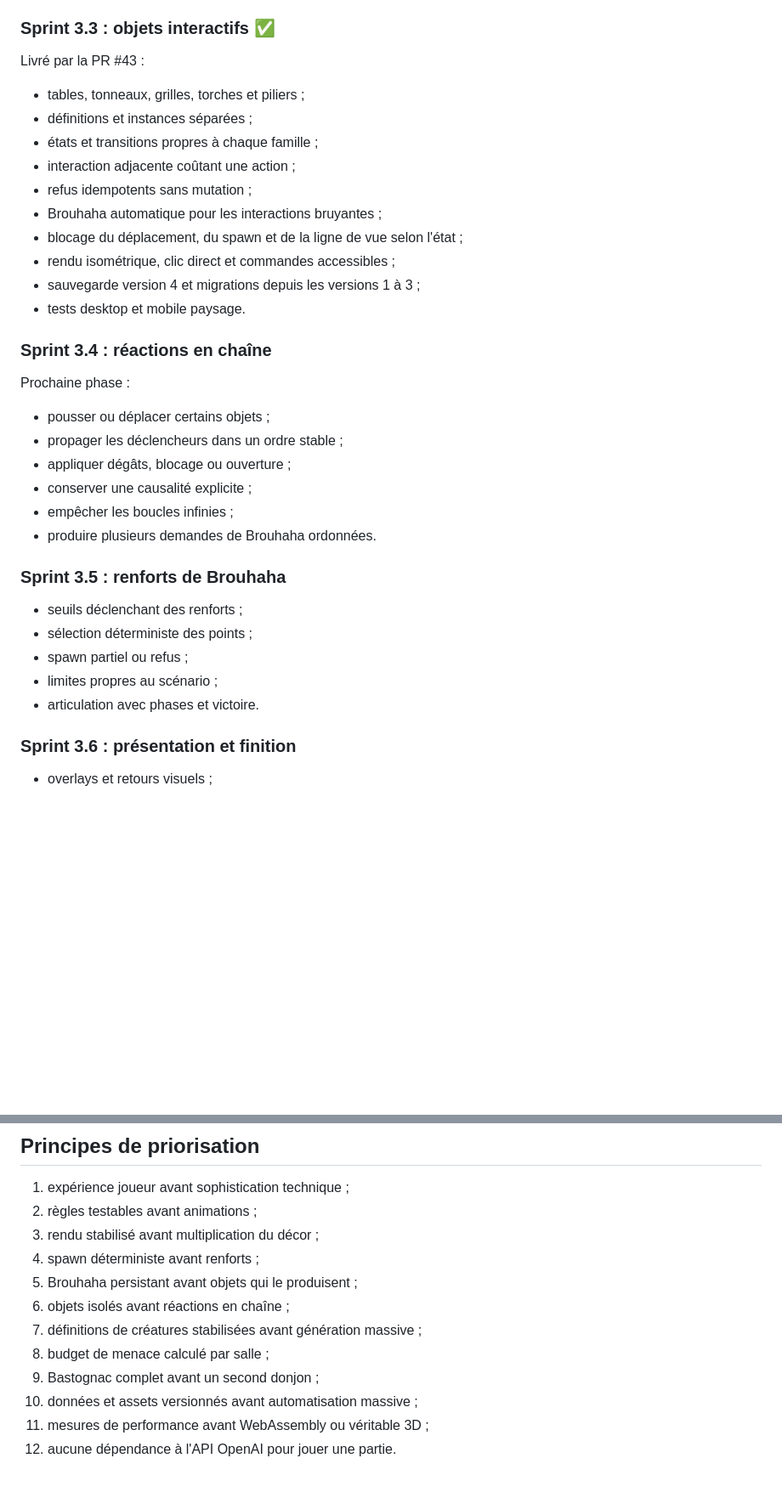
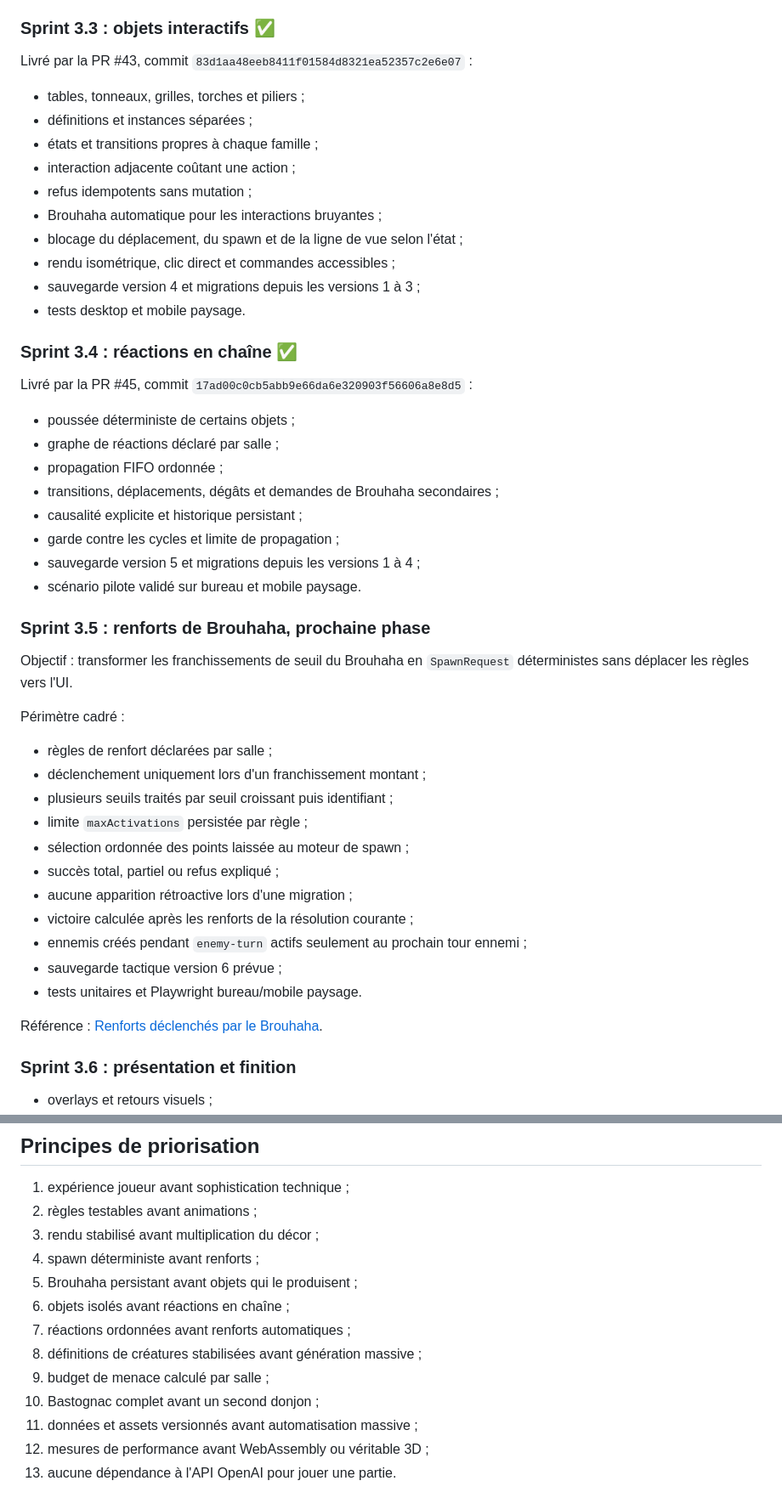
Before and after one commit to christolosier-ship-it/Gargotte-Adventure, a Markdown page: docs/roadmap.md, 2 parts joined by grey strips. Shown at 85% size. Rendered like a GitHub page; blank space fills up the shorter version.

Commit message:
docs: actualiser la roadmap pour le Sprint 3.5

```diff
--- a/docs/roadmap.md
+++ b/docs/roadmap.md
@@ -62,7 +62,7 @@ Livré par la PR #37, commit `306cc037a5e64ef948b45d85e92d45e3a9909eb2` :
 
 ### Sprint 3.3 : objets interactifs ✅
 
-Livré par la PR #43 :
+Livré par la PR #43, commit `83d1aa48eeb8411f01584d8321ea52357c2e6e07` :
 
 - tables, tonneaux, grilles, torches et piliers ;
 - définitions et instances séparées ;
@@ -75,24 +75,38 @@ Livré par la PR #43 :
 - sauvegarde version 4 et migrations depuis les versions 1 à 3 ;
 - tests desktop et mobile paysage.
 
-### Sprint 3.4 : réactions en chaîne
+### Sprint 3.4 : réactions en chaîne ✅
 
-Prochaine phase :
+Livré par la PR #45, commit `17ad00c0cb5abb9e66da6e320903f56606a8e8d5` :
 
-- pousser ou déplacer certains objets ;
-- propager les déclencheurs dans un ordre stable ;
-- appliquer dégâts, blocage ou ouverture ;
-- conserver une causalité explicite ;
-- empêcher les boucles infinies ;
-- produire plusieurs demandes de Brouhaha ordonnées.
+- poussée déterministe de certains objets ;
+- graphe de réactions déclaré par salle ;
+- propagation FIFO ordonnée ;
+- transitions, déplacements, dégâts et demandes de Brouhaha secondaires ;
+- causalité explicite et historique persistant ;
+- garde contre les cycles et limite de propagation ;
+- sauvegarde version 5 et migrations depuis les versions 1 à 4 ;
+- scénario pilote validé sur bureau et mobile paysage.
 
-### Sprint 3.5 : renforts de Brouhaha
+### Sprint 3.5 : renforts de Brouhaha, prochaine phase
 
-- seuils déclenchant des renforts ;
-- sélection déterministe des points ;
-- spawn partiel ou refus ;
-- limites propres au scénario ;
-- articulation avec phases et victoire.
+Objectif : transformer les franchissements de seuil du Brouhaha en `SpawnRequest` déterministes sans déplacer les règles vers l'UI.
+
+Périmètre cadré :
+
+- règles de renfort déclarées par salle ;
+- déclenchement uniquement lors d'un franchissement montant ;
+- plusieurs seuils traités par seuil croissant puis identifiant ;
+- limite `maxActivations` persistée par règle ;
+- sélection ordonnée des points laissée au moteur de spawn ;
+- succès total, partiel ou refus expliqué ;
+- aucune apparition rétroactive lors d'une migration ;
+- victoire calculée après les renforts de la résolution courante ;
+- ennemis créés pendant `enemy-turn` actifs seulement au prochain tour ennemi ;
+- sauvegarde tactique version 6 prévue ;
+- tests unitaires et Playwright bureau/mobile paysage.
+
+Référence : [Renforts déclenchés par le Brouhaha](architecture/brouhaha-reinforcements.md).
 
 ### Sprint 3.6 : présentation et finition
 
@@ -170,9 +186,10 @@ Le générateur compose une population, puis le moteur de spawn crée les instan
 4. spawn déterministe avant renforts ;
 5. Brouhaha persistant avant objets qui le produisent ;
 6. objets isolés avant réactions en chaîne ;
-7. définitions de créatures stabilisées avant génération massive ;
-8. budget de menace calculé par salle ;
-9. Bastognac complet avant un second donjon ;
-10. données et assets versionnés avant automatisation massive ;
-11. mesures de performance avant WebAssembly ou véritable 3D ;
-12. aucune dépendance à l'API OpenAI pour jouer une partie.
+7. réactions ordonnées avant renforts automatiques ;
+8. définitions de créatures stabilisées avant génération massive ;
+9. budget de menace calculé par salle ;
+10. Bastognac complet avant un second donjon ;
+11. données et assets versionnés avant automatisation massive ;
+12. mesures de performance avant WebAssembly ou véritable 3D ;
+13. aucune dépendance à l'API OpenAI pour jouer une partie.
```
Also changed, not shown: other parts of docs/roadmap.md (+11 -9 lines).
